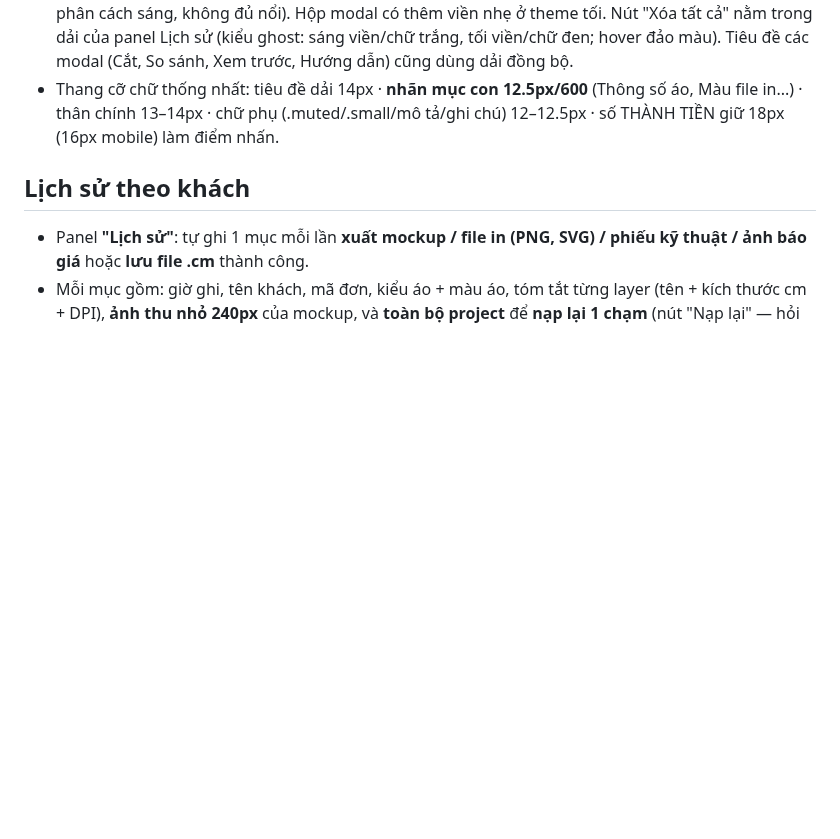
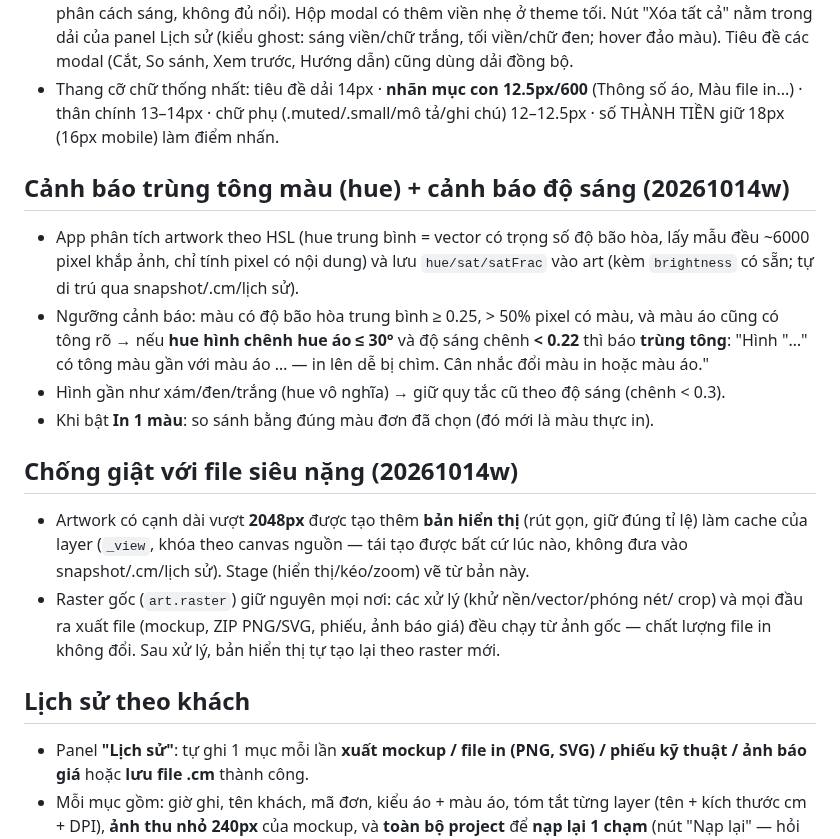
Before and after one commit to Masterhmh/Mockup, a Markdown page: README.md, the part around the change. Drawn GitHub-style; blank space fills up the shorter version.

Commit message:
Canh bao trung mau theo tong (hue) + chong giat file sieu nang (ban hien thi 2048px, xuat tu anh goc)

```diff
--- a/README.md
+++ b/README.md
@@ -226,6 +226,28 @@ mới (khuyên dùng ảnh vuông 512x512, nền đơn sắc).
   Màu file in...) · thân chính 13–14px · chữ phụ (.muted/.small/mô tả/ghi chú) 12–12.5px ·
   số THÀNH TIỀN giữ 18px (16px mobile) làm điểm nhấn.
 
+## Cảnh báo trùng tông màu (hue) + cảnh báo độ sáng (20261014w)
+
+- App phân tích artwork theo HSL (hue trung bình = vector có trọng số độ bão hòa,
+  lấy mẫu đều ~6000 pixel khắp ảnh, chỉ tính pixel có nội dung) và lưu `hue/sat/satFrac`
+  vào art (kèm `brightness` có sẵn; tự di trú qua snapshot/.cm/lịch sử).
+- Ngưỡng cảnh báo: màu có độ bão hòa trung bình ≥ 0.25, > 50% pixel có màu, và màu áo
+  cũng có tông rõ → nếu **hue hình chênh hue áo ≤ 30°** và độ sáng chênh **< 0.22**
+  thì báo **trùng tông**: "Hình "…" có tông màu gần với màu áo … — in lên dễ bị chìm.
+  Cân nhắc đổi màu in hoặc màu áo."
+- Hình gần như xám/đen/trắng (hue vô nghĩa) → giữ quy tắc cũ theo độ sáng (chênh < 0.3).
+- Khi bật **In 1 màu**: so sánh bằng đúng màu đơn đã chọn (đó mới là màu thực in).
+
+## Chống giật với file siêu nặng (20261014w)
+
+- Artwork có cạnh dài vượt **2048px** được tạo thêm **bản hiển thị** (rút gọn, giữ đúng
+  tỉ lệ) làm cache của layer (`_view`, khóa theo canvas nguồn — tái tạo được bất cứ lúc
+  nào, không đưa vào snapshot/.cm/lịch sử). Stage (hiển thị/kéo/zoom) vẽ từ bản này.
+- Raster gốc (`art.raster`) giữ nguyên mọi nơi: các xử lý (khử nền/vector/phóng nét/
+  crop) và mọi đầu ra xuất file (mockup, ZIP PNG/SVG, phiếu, ảnh báo giá) đều chạy từ
+  ảnh gốc — chất lượng file in không đổi. Sau xử lý, bản hiển thị tự tạo lại theo
+  raster mới.
+
 ## Lịch sử theo khách
 
 - Panel **"Lịch sử"**: tự ghi 1 mục mỗi lần **xuất mockup / file in (PNG, SVG) / phiếu kỹ thuật /
```
